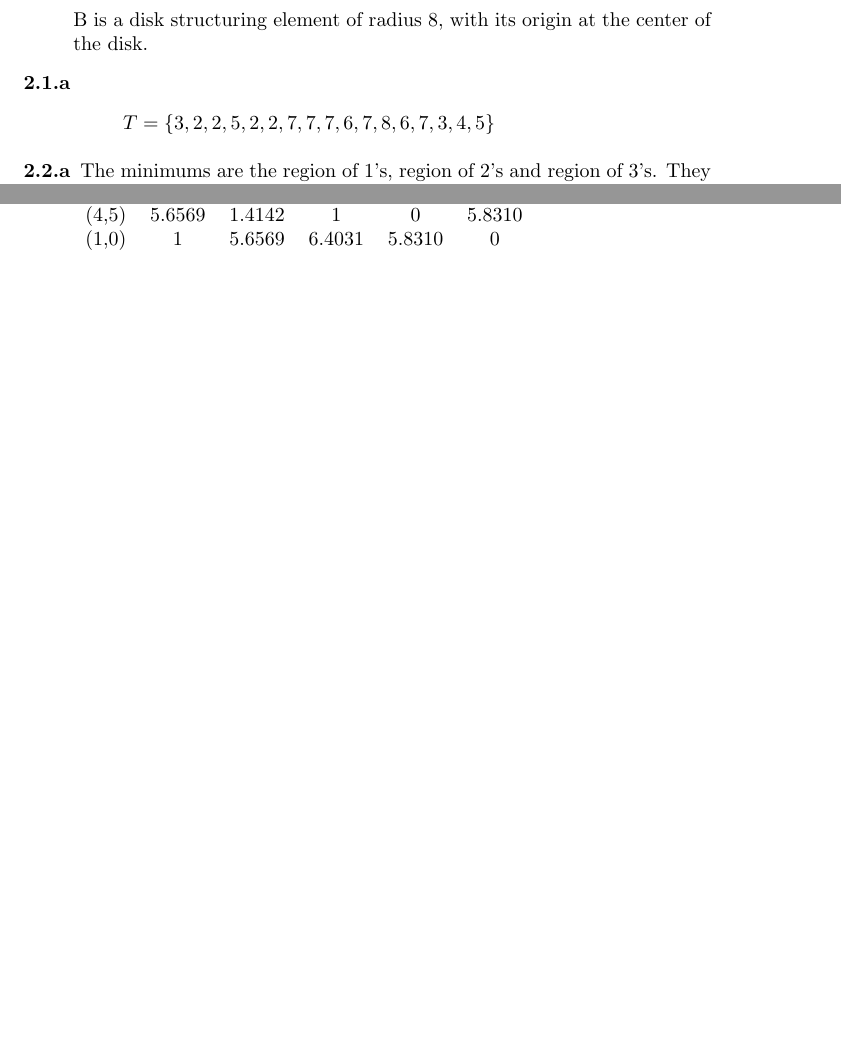
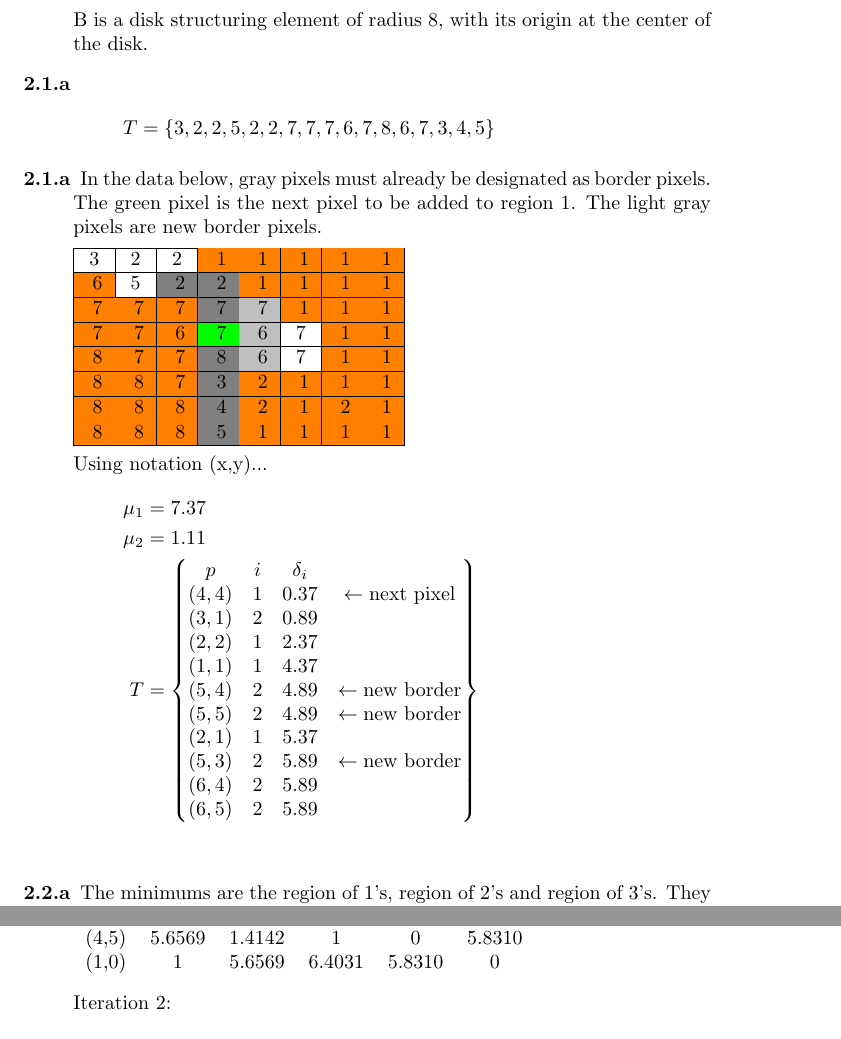
Before and after one commit to brobeson/class, a LaTeX problem sheet (cs_6680_computer_vision/final_exam/answers.tex): two parts of pages 2 and 4 of 8 before the commit and two parts of pages 2 and 5 of 8 after it, joined at a grey line, cut so that both start at the same text, the shorter picture padded with empty space. Compiled offline with pdfLaTeX.

Commit message:
cs 6680 - #9 - final exam problem 2.1.a

```diff
--- a/cs_6680_computer_vision/final_exam/answers.tex
+++ b/cs_6680_computer_vision/final_exam/answers.tex
@@ -67,6 +67,42 @@ the disk.
 \begin{displaymath}
 T = \{ 3, 2, 2, 5, 2, 2 ,7, 7, 7, 6, 7, 8, 6, 7, 3, 4, 5 \}
 \end{displaymath}
+% }}}
+
+% problem 2.1.a {{{
+\item [2.1.a]
+    In the data below, gray pixels must already be designated as border pixels. The green pixel is the next pixel to be added to region 1. The light gray pixels are new border pixels.
+
+    \begin{tabular}{| c | c | c | c | c | c | c | c |}
+        \hline
+        3 & 2 & 2 & \cellcolor{orange} 1 & \cellcolor{orange} 1 & \cellcolor{orange} 1 & \cellcolor{orange} 1 & \cellcolor{orange} 1 \\ \hline
+        \cellcolor{orange} 6 & 5 & \cellcolor{gray} 2 & \cellcolor{gray} 2 & \cellcolor{orange} 1 & \cellcolor{orange} 1 & \cellcolor{orange} 1 & \cellcolor{orange} 1 \\ \hline
+        \cellcolor{orange} 7 & \cellcolor{orange} 7 & \cellcolor{orange} 7 & \cellcolor{gray} 7 & \cellcolor{lightgray} 7 & \cellcolor{orange} 1 & \cellcolor{orange} 1 & \cellcolor{orange} 1 \\ \hline
+        \cellcolor{orange} 7 & \cellcolor{orange} 7 & \cellcolor{orange} 6 & \cellcolor{green} 7 & \cellcolor{lightgray} 6 & 7 & \cellcolor{orange} 1 & \cellcolor{orange} 1 \\ \hline
+        \cellcolor{orange} 8 & \cellcolor{orange} 7 & \cellcolor{orange} 7 & \cellcolor{gray} 8 & \cellcolor{lightgray} 6 & 7 & \cellcolor{orange} 1 & \cellcolor{orange} 1 \\ \hline
+        \cellcolor{orange} 8 & \cellcolor{orange} 8 & \cellcolor{orange} 7 & \cellcolor{gray} 3 & \cellcolor{orange} 2 & \cellcolor{orange} 1 & \cellcolor{orange} 1 & \cellcolor{orange} 1 \\ \hline
+        \cellcolor{orange} 8 & \cellcolor{orange} 8 & \cellcolor{orange} 8 & \cellcolor{gray} 4 & \cellcolor{orange} 2 & \cellcolor{orange} 1 & \cellcolor{orange} 2 & \cellcolor{orange} 1 \\ \hline
+        \cellcolor{orange} 8 & \cellcolor{orange} 8 & \cellcolor{orange} 8 & \cellcolor{gray} 5 & \cellcolor{orange} 1 & \cellcolor{orange} 1 & \cellcolor{orange} 1 & \cellcolor{orange} 1 \\ \hline
+    \end{tabular}
+
+    Using notation (x,y)...
+    \begin{align*}
+        \mu_1 &= 7.37 \\
+        \mu_2 &= 1.11 \\
+        T &= \begin{Bmatrix}
+                p     & i & \delta_i \\
+                (4,4) & 1 & 0.37 & \gets \text{next pixel} \\
+                (3,1) & 2 & 0.89 \\
+                (2,2) & 1 & 2.37 \\
+                (1,1) & 1 & 4.37 \\
+                (5,4) & 2 & 4.89 & \gets \text{new border} \\
+                (5,5) & 2 & 4.89 & \gets \text{new border} \\
+                (2,1) & 1 & 5.37 \\
+                (5,3) & 2 & 5.89 & \gets \text{new border} \\
+                (6,4) & 2 & 5.89 \\
+                (6,5) & 2 & 5.89
+            \end{Bmatrix} \\
+    \end{align*}
 % }}}
 
 % problem 2.2.a {{{
```
